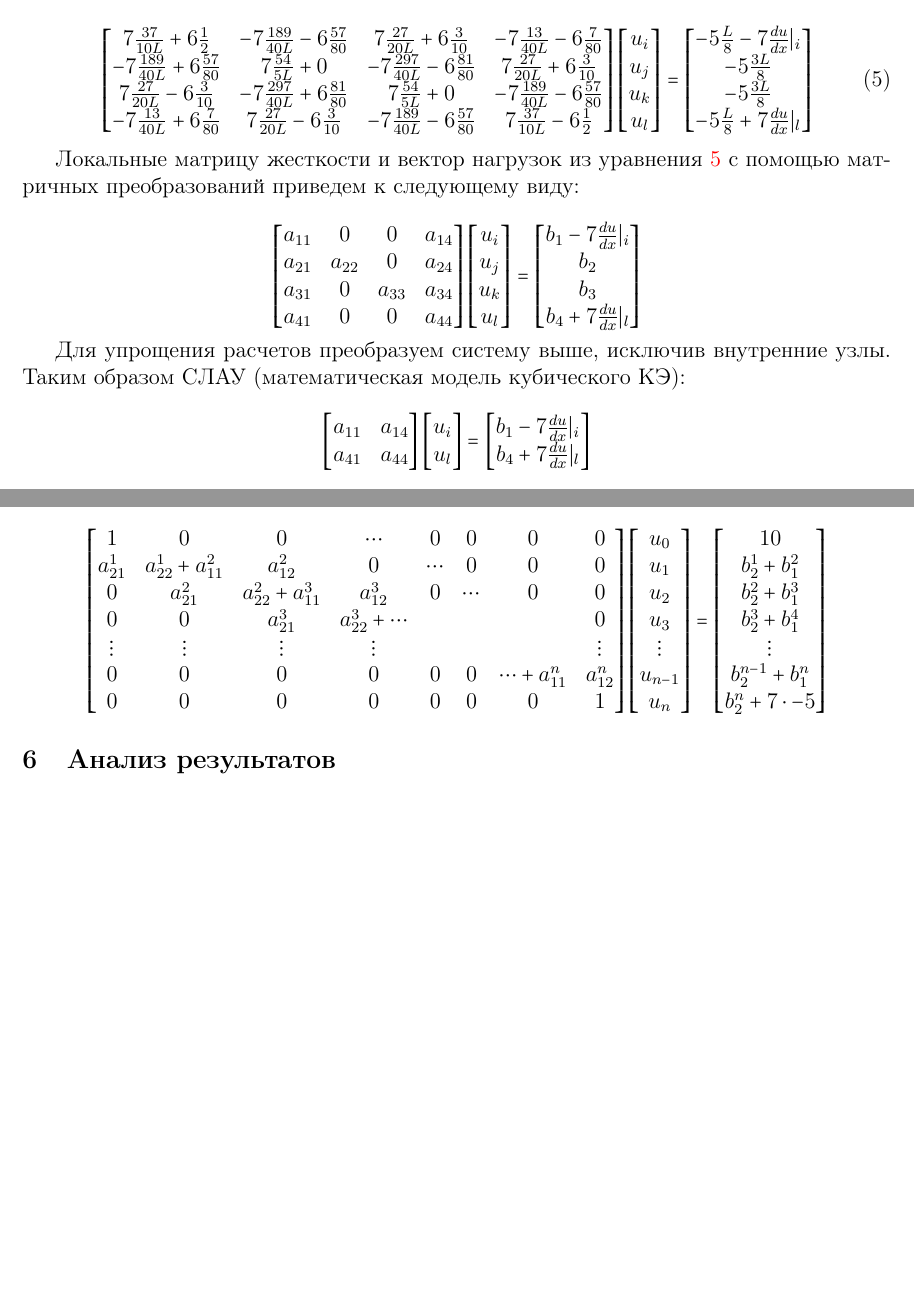
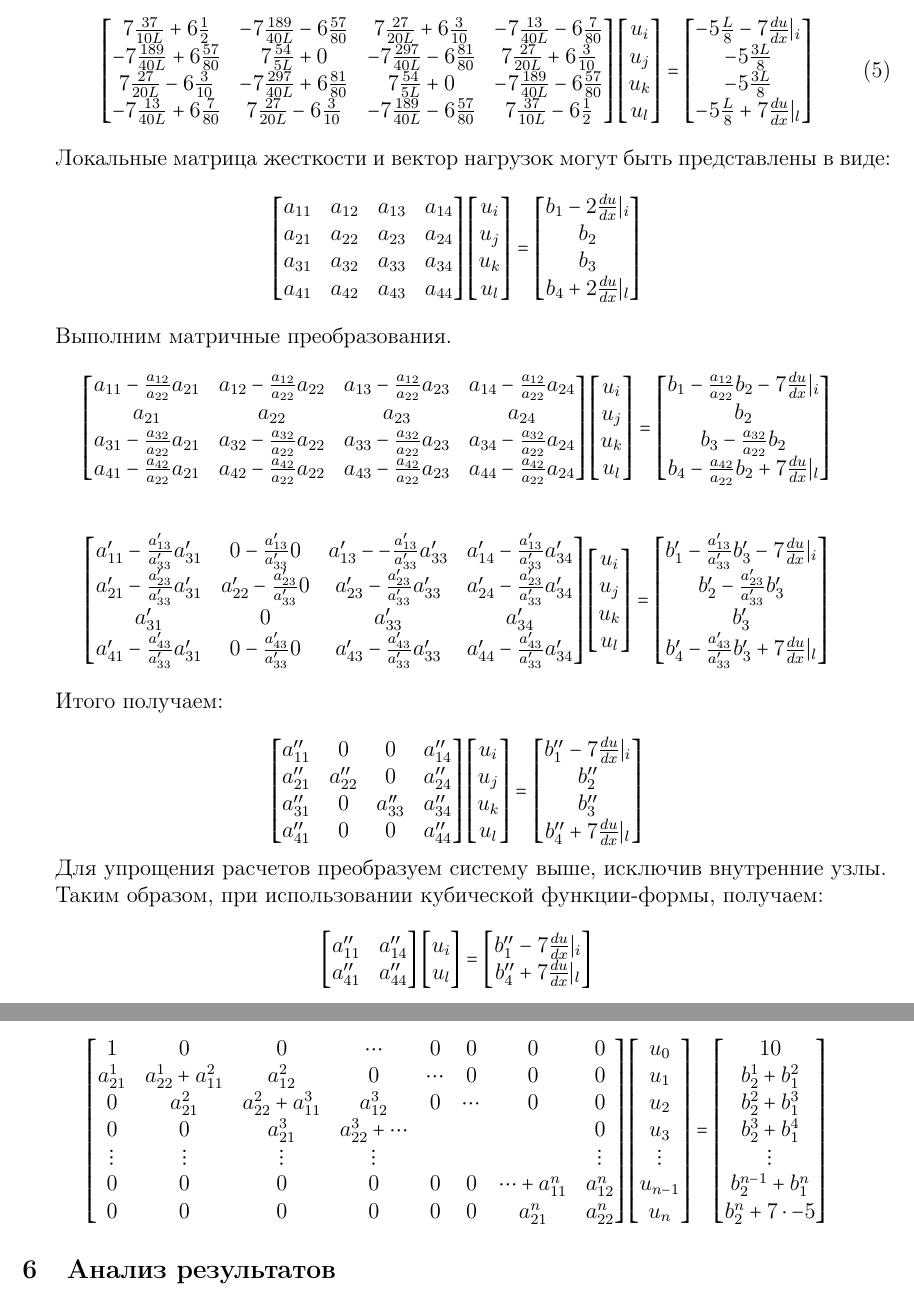
Before and after one commit to strandmoscow/FEM_2022, a LaTeX CV (res/educmm_lab_Variant_N_M.tex, which reads res/labs/educmm_txb_COMPMATHLAB-Solution_N_M.tex): two parts of pages 7 and 8 of 21 before the commit and two parts of pages 7 and 8 of 22 after it, joined at a grey line, cut so that both start at the same text, the shorter picture padded with empty space. Compiled offline with pdfLaTeX; a missing bibliography style is replaced by a similar one.

Commit message:
Доделка для винды

```diff
--- a/res/labs/educmm_txb_COMPMATHLAB-Solution_N_M.tex
+++ b/res/labs/educmm_txb_COMPMATHLAB-Solution_N_M.tex
@@ -325,13 +325,12 @@ $$
 \end{bmatrix}
 \end{align}
 
-Локальные матрицу жесткости и вектор нагрузок из уравнения \ref{cub} с помощью матричных преобразований приведем к следующему виду:
-
+Локальные матрица жесткости и вектор нагрузок могут быть представлены в виде:
 $$ \begin{bmatrix}
-a_{11}     &  0  & 0  &  a_{14}\\
-a_{21}     &  a_{22}  & 0  &  a_{24}\\
-a_{31}     &  0  &  a_{33} &  a_{34}\\
-a_{41}     &  0  & 0  &  a_{44}
+a_{11}     &  a_{12}  &  a_{13} &  a_{14}\\
+a_{21}     &  a_{22}  &  a_{23} &  a_{24}\\
+a_{31}     &  a_{32}  &  a_{33} &  a_{34}\\
+a_{41}     &  a_{42}  & a_{43}  &  a_{44}
 \end{bmatrix}
 \begin{bmatrix}
 u_i \\
@@ -340,26 +339,95 @@ u_k\\
 u_l
 \end{bmatrix} =
 \begin{bmatrix}
-b_1   -7  \frac{du}{dx}|_i \\
+b_1 - 2 \frac{du}{dx}|_i \\
 b_2\\
 b_3\\
-b_4   +7  \frac{du}{dx}|_l
+b_4 + 2 \frac{du}{dx}|_l
 \end{bmatrix}$$
 
-Для упрощения расчетов преобразуем систему выше, исключив внутренние узлы. Таким образом СЛАУ (математическая модель кубического КЭ):
+Выполним матричные преобразования.
+$$ \begin{bmatrix}
+a_{11} -\frac{a_{12}}{a_{22}}{a_{21}}    &  a_{12} -\frac{a_{12}}{a_{22}}{a_{22}}  &  a_{13} -\frac{a_{12}}{a_{22}}{a_{23}} &  a_{14}-\frac{a_{12}}{a_{22}}{a_{24}}\\
+a_{21}     &  a_{22}  &  a_{23} &  a_{24}\\
+a_{31} -\frac{a_{32}}{a_{22}}{a_{21}}   &  a_{32}-\frac{a_{32}}{a_{22}}{a_{22}}  &  a_{33}-\frac{a_{32}}{a_{22}}{a_{23}} &  a_{34}-\frac{a_{32}}{a_{22}}{a_{24}}\\
+a_{41}  -\frac{a_{42}}{a_{22}}{a_{21}}   &  a_{42} -\frac{a_{42}}{a_{22}}{a_{22}}  & a_{43}-\frac{a_{42}}{a_{22}}{a_{23}}  &  a_{44}-\frac{a_{42}}{a_{22}}{a_{24}}
+\end{bmatrix}
+\begin{bmatrix}
+u_i \\
+u_j \\
+u_k\\
+u_l
+\end{bmatrix} =
+\begin{bmatrix}
+b_1-\frac{a_{12}}{a_{22}}{b_{2}}   -7  \frac{du}{dx}|_i \\
+b_2\\
+b_3 - \frac{a_{32}}{a_{22}}{b_{2}}\\
+b_4 - \frac{a_{42}}{a_{22}}{b_{2}}   +7  \frac{du}{dx}|_l
+\end{bmatrix}$$
+
+% ---------------------------второе
 
 $$ \begin{bmatrix}
-a_{11}     &   a_{14}\\
-a_{41}     &    a_{44}
+a_{11}'-\frac{a_{13}'}{a_{33}'}a_{31}'   &  0 -\frac{a_{13}'}{a_{33}'}0  &  a_{13}'--\frac{a_{13}'}{a_{33}'}a_{33}' &  a_{14}'-\frac{a_{13}'}{a_{33}'}a_{34}'\\
+a_{21}' -\frac{a_{23}'}{a_{33}'}a_{31}'    &  a_{22}' -\frac{a_{23}'}{a_{33}'}0  &  a_{23}' -\frac{a_{23}'}{a_{33}'}a_{33}' &  a_{24}' -\frac{a_{23}'}{a_{33}'}a_{34}'\\
+a_{31}'     &  0  &  a_{33}' &  a_{34}'\\
+a_{41}'  -\frac{a_{43}'}{a_{33}'}a_{31}'    &  0-\frac{a_{43}'}{a_{33}'}0  & a_{43}'-\frac{a_{43}'}{a_{33}'}a_{33}'  &  a_{44}'-\frac{a_{43}'}{a_{33}'}a_{34}'
+\end{bmatrix}
+\begin{bmatrix}
+u_i \\
+u_j \\
+u_k\\
+u_l
+\end{bmatrix} =
+\begin{bmatrix}
+b_1'-\frac{a_{13}'}{a_{33}'}b_{3}'   -7  \frac{du}{dx}|_i \\
+b_2'-\frac{a_{23}'}{a_{33}'}b_{3}'\\
+b_3'\\
+b_4' -\frac{a_{43}'}{a_{33}'}b_{3}'   +7  \frac{du}{dx}|_l
+\end{bmatrix}$$
+
+Итого получаем:
+
+$$ \begin{bmatrix}
+a_{11}''     &  0  & 0  &  a_{14}''\\
+a_{21}''     &  a_{22}''  & 0  &  a_{24}''\\
+a_{31}''     &  0  &  a_{33}'' &  a_{34}''\\
+a_{41}''    &  0  & 0  &  a_{44}''
+\end{bmatrix}
+\begin{bmatrix}
+u_i \\
+u_j \\
+u_k\\
+u_l
+\end{bmatrix} =
+\begin{bmatrix}
+b_1'' ^{}   -7  \frac{du}{dx}|_i \\
+b_2''\\
+b_3''\\
+b_4''   +7  \frac{du}{dx}|_l
+\end{bmatrix}$$
+
+Для упрощения расчетов преобразуем систему выше, исключив внутренние узлы.
+
+
+Таким образом, при использовании кубической функции-формы,  получаем:
+$$ \begin{bmatrix}
+a_{11}''     &   a_{14}''\\
+a_{41}''     &    a_{44}''
 \end{bmatrix}
 \begin{bmatrix}
 u_i \\
 u_l
 \end{bmatrix} =
 \begin{bmatrix}
-b_1   -7  \frac{du}{dx}|_i \\
-b_4   +7  \frac{du}{dx}|_l
+b_{1}'' ^{}   -7  \frac{du}{dx}|_i \\
+b_4''   +7  \frac{du}{dx}|_l
 \end{bmatrix}$$
+
+~\\
+~\\
+% %~\\
+
 
 %-------------------------------------------------
 \subsection{Получение глобальных матрицы жесткости и вектора нагрузок}
@@ -421,13 +489,13 @@ $$
 
 $$
 \begin{bmatrix}
-1     &   0        &   0 & \cdots & 0 & 0 & 0  & 0\\
-a_{21}^1     &    a_{22}^1+a_{11}^2 & a_{12}^2  & 0 & \cdots & 0 & 0  & 0\\
-0     &    a_{21}^2 & a_{22}^2+a_{11}^3  &  a_{12}^3  & 0 & \cdots & 0  & 0\\
-0     &    0  & a_{21}^3  & a_{22}^3+ \cdots  &  & &   & 0\\
+1 & 0 &   0 & \cdots & 0 & 0 & 0  & 0\\
+a_{21}^1 & a_{22}^1+a_{11}^2 & a_{12}^2  & 0 & \cdots & 0 & 0  & 0\\
+0 & a_{21}^2 & a_{22}^2+a_{11}^3  &  a_{12}^3  & 0 & \cdots & 0  & 0\\
+0 & 0 & a_{21}^3  & a_{22}^3+ \cdots  &  & &   & 0\\
 \vdots & \vdots & \vdots & \vdots &  &  &   & \vdots\\
 0 & 0 & 0 & 0 &  0 & 0 & \cdots+a_{11}^n  & a_{12}^n\\
-0 & 0 & 0 & 0 &  0 & 0 & 0 & 1
+0 & 0 & 0 & 0 &  0 & 0 & a_{21}^n  & a_{22}^n
 \end{bmatrix}
 \begin{bmatrix}
 u_0 \\
```
Also changed, not shown: res/labs/text/pogr.txt (+1 -1 lines), templates/labs/educmm_txb_COMPMATHLAB-Solution_N_M.tex (+92 -24 lines), res/educmm_lab_Variant_N_M.pdf, res/labs/img/img2.jpg (added), res/labs/educmm_txb_COMPMATHLAB-Solution_N_M.tex (12 more changed lines), 11 other files.
